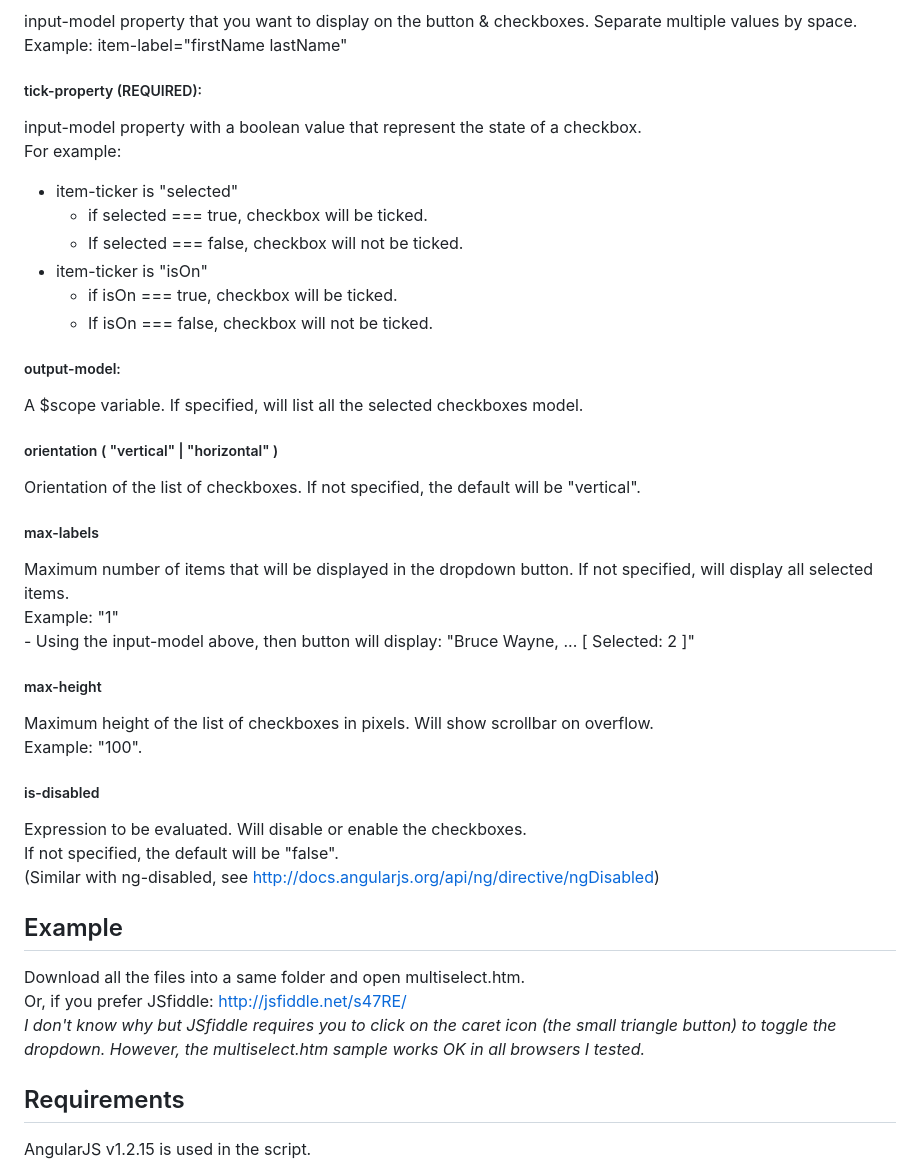
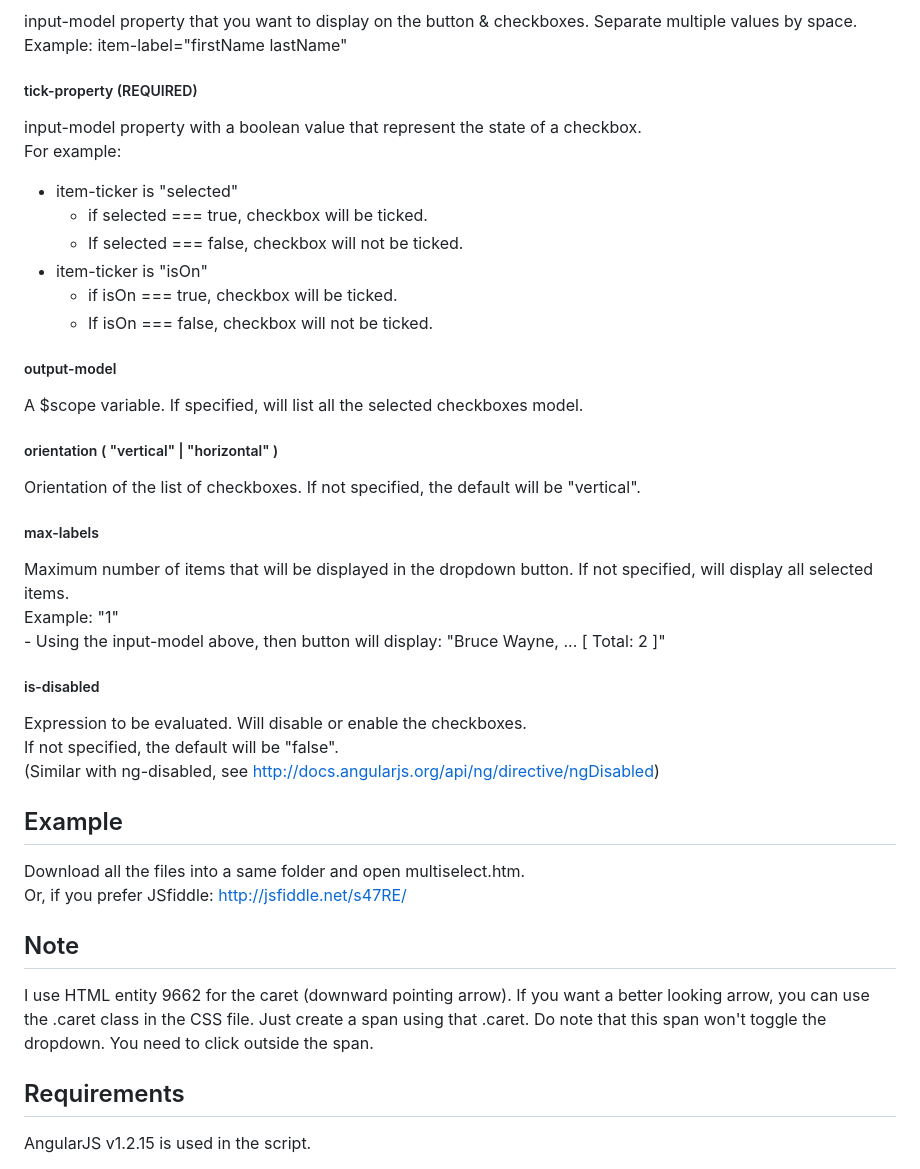
Before and after one commit to isteven/angular-multi-select, a Markdown page: README.md, the part around the change printed below. Drawn GitHub-style.

```diff
--- a/README.md
+++ b/README.md
@@ -59,7 +57,7 @@ input-model property that you want to display on the button & checkboxes. Separa
 <br />Example:
 item-label="firstName lastName"
 
-##### tick-property (REQUIRED):
+##### tick-property (REQUIRED)
 input-model property with a boolean value that represent the state of a checkbox.
 <br />For example:
  - item-ticker is "selected"
@@ -69,7 +67,7 @@ input-model property with a boolean value that represent the state of a checkbox
    - if isOn === true, checkbox will be ticked.
    - If isOn === false, checkbox will not be ticked.
 
-##### output-model:
+##### output-model
 A $scope variable. If specified, will list all the selected checkboxes model.
 
 ##### orientation ( "vertical" | "horizontal" )
@@ -78,11 +76,7 @@ Orientation of the list of checkboxes. If not specified, the default will be "ve
 ##### max-labels
 Maximum number of items that will be displayed in the dropdown button. If not specified, will display all selected items.
 <br />Example: "1"
-<br />- Using the input-model above, then button will display: "Bruce Wayne, ... [ Selected: 2 ]"
-
-##### max-height
-Maximum height of the list of checkboxes in pixels. Will show scrollbar on overflow.
-<br />Example: "100".
+<br />- Using the input-model above, then button will display: "Bruce Wayne, ... [ Total: 2 ]"
 
 ##### is-disabled
 Expression to be evaluated. Will disable or enable the checkboxes.
@@ -93,7 +87,10 @@ Example
 --
 Download all the files into a same folder and open multiselect.htm.
 <br />Or, if you prefer JSfiddle: http://jsfiddle.net/s47RE/
-<br />_I don't know why but JSfiddle requires you to click on the caret icon (the small triangle button) to toggle the dropdown. However, the multiselect.htm sample works OK in all browsers I tested._
+
+Note
+--
+I use HTML entity 9662 for the caret (downward pointing arrow). If you want a better looking arrow, you can use the .caret class in the CSS file. Just create a span using that .caret. Do note that this span won't toggle the dropdown. You need to click outside the span.
 
 Requirements
 --
```
Also changed, not shown: other parts of README.md (+1 -3 lines), screenshot.jpg, 3 other files.
